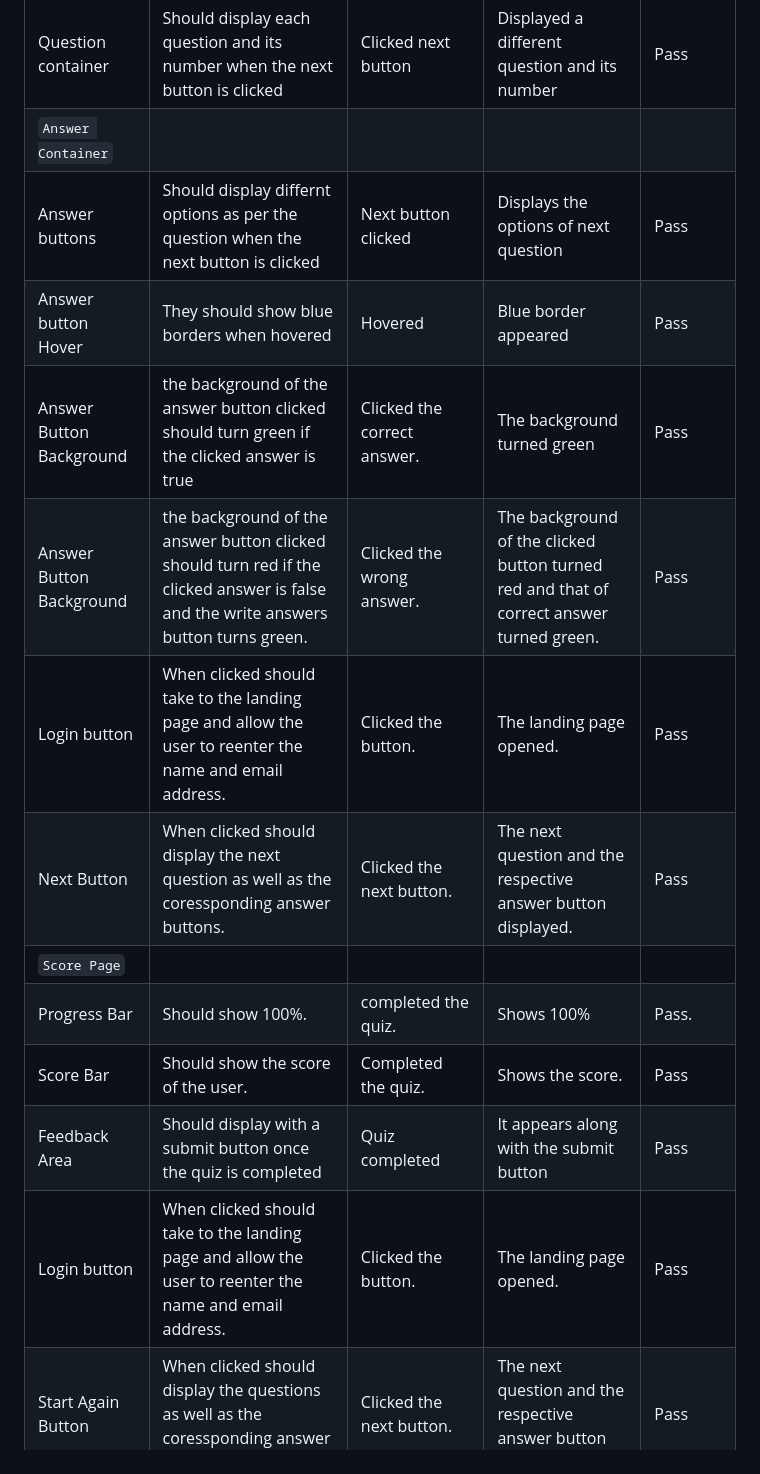
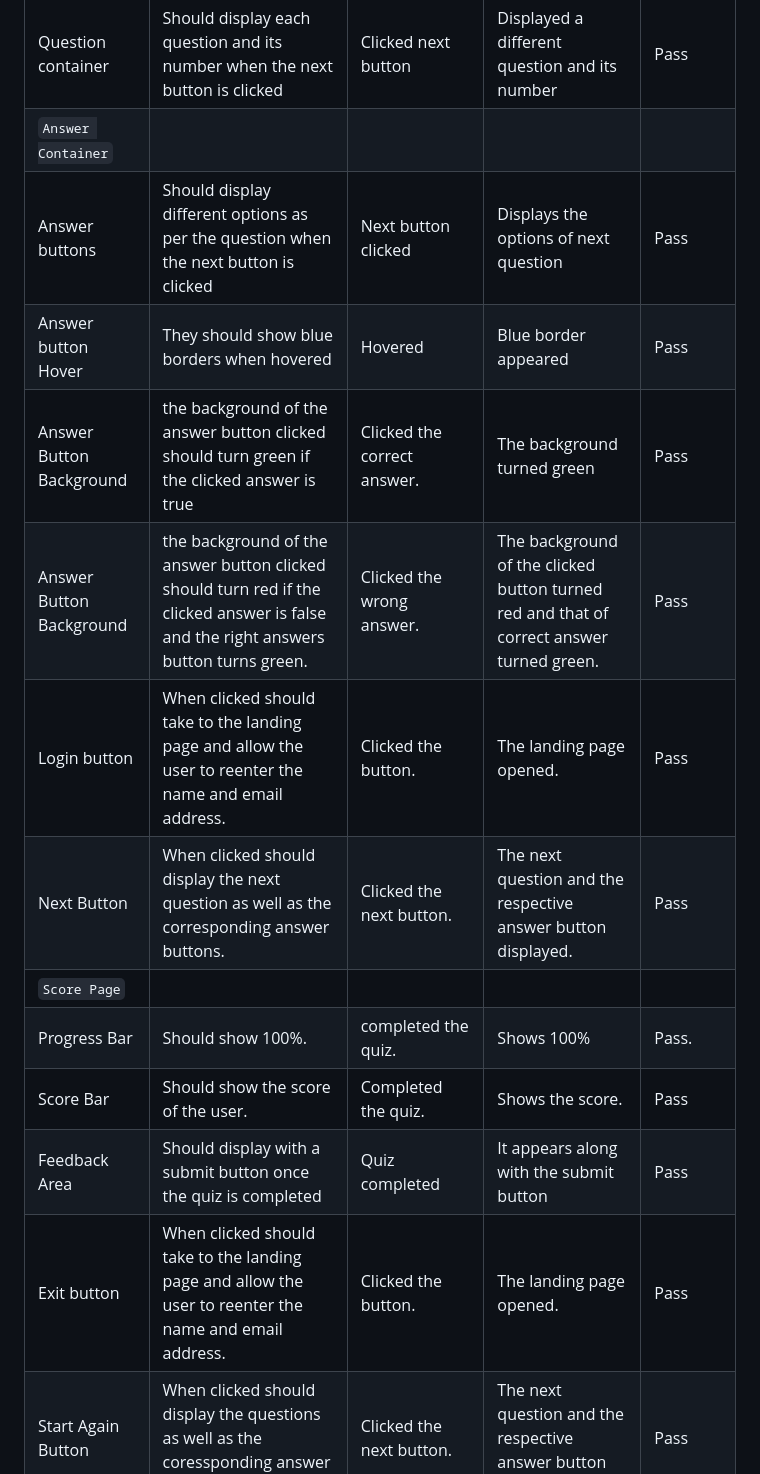
Before and after one commit to sari-rahul/online-quize, a Markdown page: README.md, the part around the change printed below. GitHub-like rendering.

```diff
--- a/README.md
+++ b/README.md
@@ -188,17 +188,17 @@ No errors have been found while passing through official Jshint validator.
 |Progress Bar|At base position with 0% written and increases as the users goes through the quiz by clicking next button|Next button clicked|Increses the width|Pass|
 |Question container|Should display each question and its number when the next button is clicked|Clicked next button|Displayed a different question and its number|Pass|
 |`Answer Container`|
-|Answer buttons|Should display differnt options as per the question when the next button is clicked|Next button clicked|Displays the options of next question|Pass|
+|Answer buttons|Should display different options as per the question when the next button is clicked|Next button clicked|Displays the options of next question|Pass|
 |Answer button Hover|They should show blue borders when hovered|Hovered|Blue border appeared|Pass|
 |Answer Button Background|the background of the answer button clicked should turn green if the clicked answer is true |Clicked the correct answer.|The background turned green|Pass|
-|Answer Button Background|the background of the answer button clicked should turn red if the clicked answer is false and the write answers button turns green. |Clicked the wrong answer.|The background of the clicked button turned red and that of correct answer turned green.|Pass|
+|Answer Button Background|the background of the answer button clicked should turn red if the clicked answer is false and the right answers button turns green. |Clicked the wrong answer.|The background of the clicked button turned red and that of correct answer turned green.|Pass|
 |Login button|When clicked should take to the landing page and allow the user to reenter the name and email address.|Clicked the button.|The landing page opened.|Pass|
-|Next Button|When clicked should display the next question as well as the coressponding answer buttons.|Clicked the next button.|The next question and the respective answer button displayed.|Pass|
+|Next Button|When clicked should display the next question as well as the corresponding answer buttons.|Clicked the next button.|The next question and the respective answer button displayed.|Pass|
 |`Score Page`|
 |Progress Bar|Should show 100%.|completed the quiz.|Shows 100%|Pass.|
 |Score Bar|Should show the score of the user.|Completed the quiz.|Shows the score.|Pass|
 |Feedback Area|Should display with a submit button once the quiz is completed|Quiz completed|It appears along with the submit button|Pass||Login button|When clicked should take to the landing page and allow the user to reenter the name and email address.|Clicked the button.|The landing page opened.|Pass|
-Login button|When clicked should take to the landing page and allow the user to reenter the name and email address.|Clicked the button.|The landing page opened.|Pass|
+|Exit button|When clicked should take to the landing page and allow the user to reenter the name and email address.|Clicked the button.|The landing page opened.|Pass|
 |Start Again Button|When clicked should display the questions as well as the coressponding answer buttons again.|Clicked the next button.|The next question and the respective answer button displayed.|Pass|
 
 ## BUGS
```
Also changed, not shown: other parts of README.md (+9 -9 lines).
